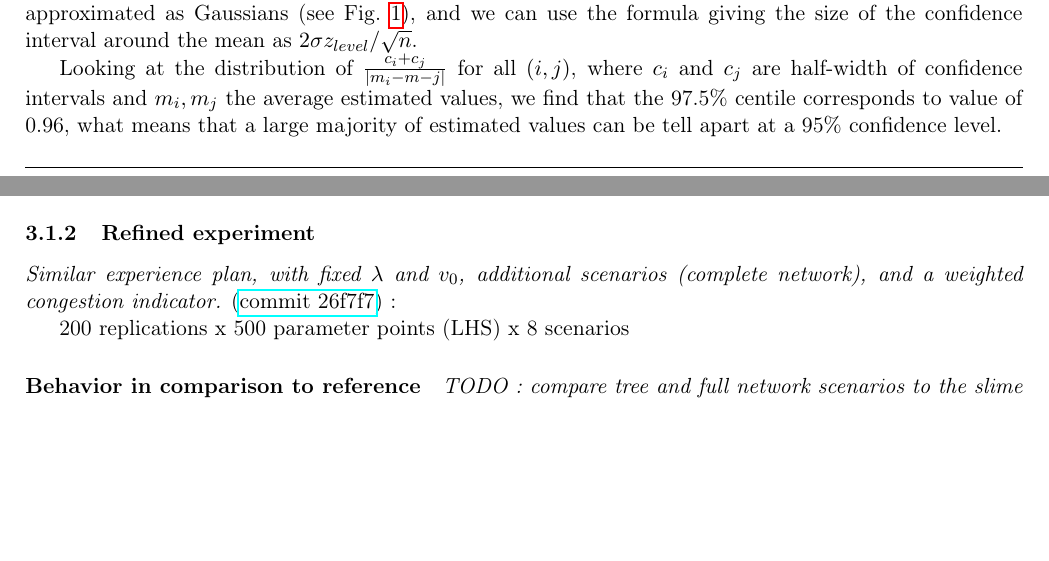
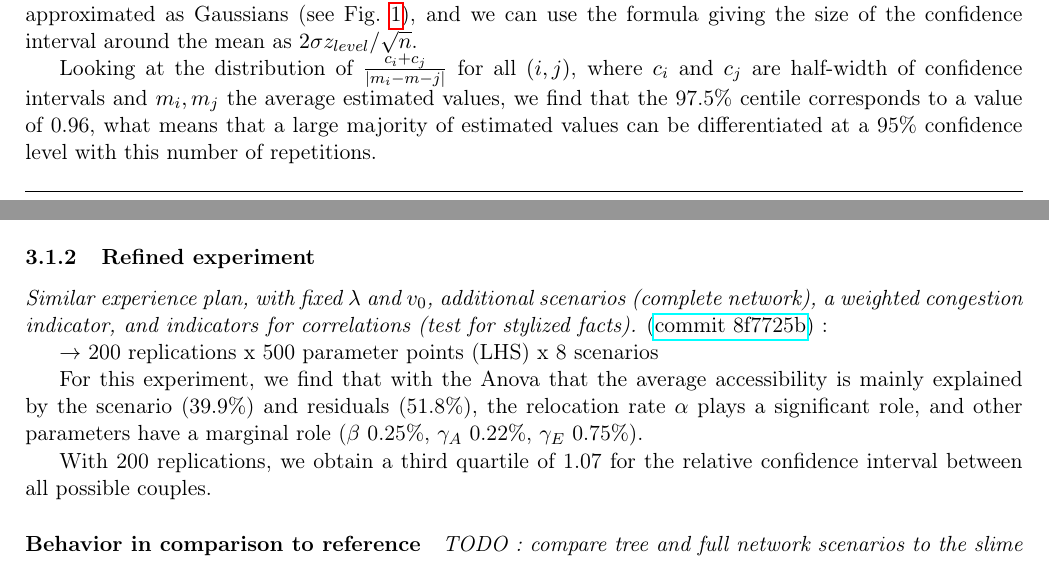
Before and after one commit to JusteRaimbault/Governance, a LaTeX document (Docs/Luti/Exploration/luti.tex): two parts of pages 3 and 5 of 5, joined at a grey line, cut so that both start at the same text, the shorter picture padded with empty space. Compiled offline with pdfLaTeX.

Commit message:
correlation_indics

```diff
--- a/Docs/Luti/Exploration/luti.tex
+++ b/Docs/Luti/Exploration/luti.tex
@@ -168,7 +168,7 @@ Since the most influent parameters for relative accessibility are the cost of en
 
 To have a rough ideas of the number of repetitions needed to reach a given confidence interval on averages, we consider the relative accessibility $\tilde{X}$. Distributions can roughly be approximated as Gaussians (see Fig.~\ref{fig:distrib-access}), and we can use the formula giving the size of the confidence interval around the mean as $2\sigma z_{level} / \sqrt{n}$.
 
-Looking at the distribution of $\frac{c_i + c_j}{\left|m_i - m-j\right|}$ for all $(i,j)$, where $c_i$ and $c_j$ are half-width of confidence intervals and $m_i,m_j$ the average estimated values, we find that the 97.5\% centile corresponds to value of 0.96, what means that a large majority of estimated values can be tell apart at a 95\% confidence level.
+Looking at the distribution of $\frac{c_i + c_j}{\left|m_i - m-j\right|}$ for all $(i,j)$, where $c_i$ and $c_j$ are half-width of confidence intervals and $m_i,m_j$ the average estimated values, we find that the 97.5\% centile corresponds to a value of 0.96, what means that a large majority of estimated values can be differentiated at a 95\% confidence level with this number of repetitions.
 
 
 %%%%%%%%%%%%%%
@@ -176,14 +176,23 @@ Looking at the distribution of $\frac{c_i + c_j}{\left|m_i - m-j\right|}$ for al
 	\includegraphics[width=\textwidth]{figures/20180417_184334_SPACEMATTERS_distrib_relativeAccessibility.png}
 	\caption{Distribution of relative accessibility $\tilde{X}$ for two example parameter values and the 6 scenarios (parameter point 10 corresponds to $\beta = 1.71,\gamma_A=0.787,\gamma_E=0.798,\lambda=0.00572,v_0=4.15,\alpha=0.96$, parameter point 20 to $\beta = 0.74,\gamma_A=0.92,\gamma_E=0.70,\lambda=0.0045,v_0=2.72,\alpha=0.74$).\label{fig:distrib-access}}
 \end{figure}
+%%%%%%%%%%%%%%
 
 
 
 \subsubsection{Refined experiment}
 
-\textit{Similar experience plan, with fixed $\lambda$ and $v_0$, additional scenarios (complete network), and a weighted congestion indicator.} (\href{https://github.com/JusteRaimbault/Governance/commit/2186d50f90aa0df81bc611b618e1dbaca04776c5}{commit 26f7f7}) :
+\textit{Similar experience plan, with fixed $\lambda$ and $v_0$, additional scenarios (complete network), a weighted congestion indicator, and indicators for correlations (test for stylized facts).} (\href{https://github.com/JusteRaimbault/Governance/commit/8f7725b982bfb3bce51a58fbd516d690556abf89}{commit 8f7725b}) :
 
-200 replications x 500 parameter points (LHS) x 8 scenarios
+$\rightarrow$ 200 replications x 500 parameter points (LHS) x 8 scenarios
+
+% Anova result
+%             betaDC            gammaCDA            gammaCDE      relocationRate as.factor(scenario)           Residuals
+%          0.2508843           0.2262883           0.7520632           7.0737038          39.8984301          51.7986304
+
+For this experiment, we find that with the Anova that the average accessibility is mainly explained by the scenario (39.9\%) and residuals (51.8\%), the relocation rate $\alpha$ plays a significant role, and other parameters have a marginal role ($\beta$ 0.25\%, $\gamma_A$ 0.22\%, $\gamma_E$ 0.75\%).
+
+With 200 replications, we obtain a third quartile of 1.07 for the relative confidence interval between all possible couples.
 
 
 
```
Also changed, not shown: Results/Luti/20180420_183531_DIRECT_SAMPLING/distrib_moranActives.png (added), Results/Luti/20180420_183531_DIRECT_SAMPLING/distrib_networkLength.png (added), Results/Luti/20180420_183531_DIRECT_SAMPLING/distrib_nwCongestion.png (added), Results/Luti/20180420_183531_DIRECT_SAMPLING/distrib_relativeAccessibility.png (added), Results/Luti/20180420_183531_DIRECT_SAMPLING/distrib_rhoAccessDev.png (added), Results/Luti/20180420_183531_DIRECT_SAMPLING/distrib_rhoAccessEmployments.png (added), Results/Luti/20180420_183531_DIRECT_SAMPLING/distrib_rhoAccessTimeUnweighted.png (added), 1 other file.
